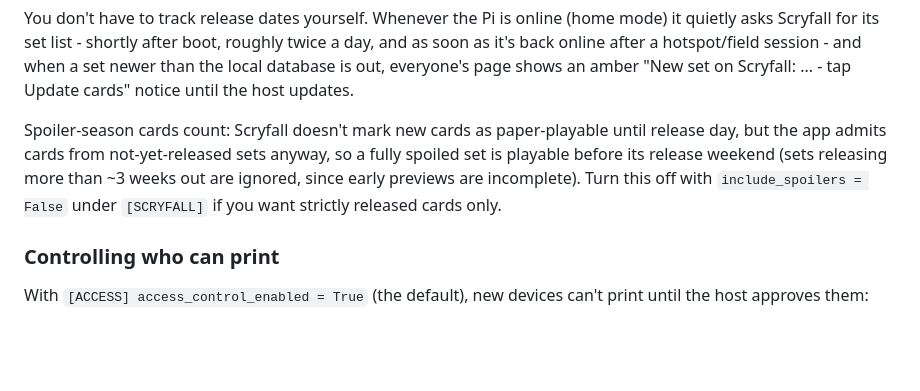
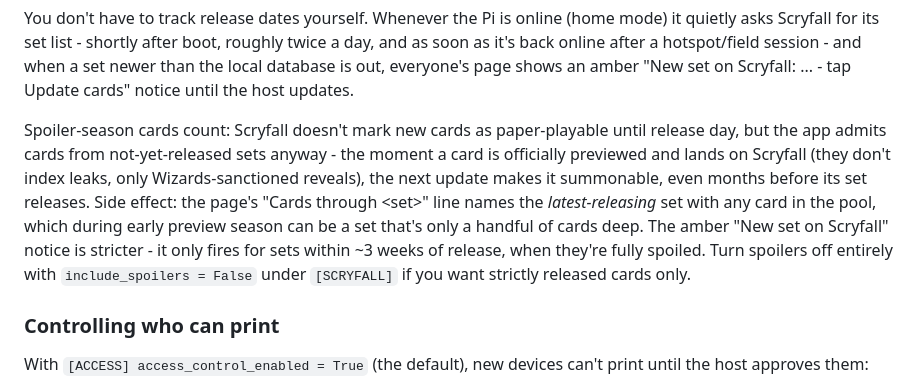
Before and after one commit to slade208/Public, a Markdown page: momir-pocket-printer/README.md, the part around the change. Rendered like a GitHub page; blank space fills up the shorter version.

Commit message:
Document that spoiled cards are summonable as soon as Scryfall has them
Field decision: keep the pool admitting officially previewed cards
immediately (Scryfall indexes only Wizards-sanctioned reveals, never
leaks), even months before the set releases - it's a feature. Fix the
README, which wrongly implied the pool ignores sets more than ~3 weeks
out; that horizon only applies to the "New set on Scryfall" notice.
Also explain that "Cards through <set>" names the latest-releasing set
with any card in the pool, which can be preview-thin early on.

Co-Authored-By: Claude Fable 5 <noreply@anthropic.com>
Claude-Session: https://claude.ai/code/session_01Nh8nhRsFrHcTcmwjqpY8Ws

```diff
--- a/momir-pocket-printer/README.md
+++ b/momir-pocket-printer/README.md
@@ -212,9 +212,15 @@ Update cards" notice until the host updates.
 
 Spoiler-season cards count: Scryfall doesn't mark new cards as
 paper-playable until release day, but the app admits cards from
-not-yet-released sets anyway, so a fully spoiled set is playable before
-its release weekend (sets releasing more than ~3 weeks out are ignored,
-since early previews are incomplete). Turn this off with
+not-yet-released sets anyway - the moment a card is officially
+previewed and lands on Scryfall (they don't index leaks, only
+Wizards-sanctioned reveals), the next update makes it summonable, even
+months before its set releases. Side effect: the page's "Cards
+through \<set\>" line names the *latest-releasing* set with any card
+in the pool, which during early preview season can be a set that's
+only a handful of cards deep. The amber "New set on Scryfall" notice
+is stricter - it only fires for sets within ~3 weeks of release, when
+they're fully spoiled. Turn spoilers off entirely with
 `include_spoilers = False` under `[SCRYFALL]` if you want strictly
 released cards only.
 
```
